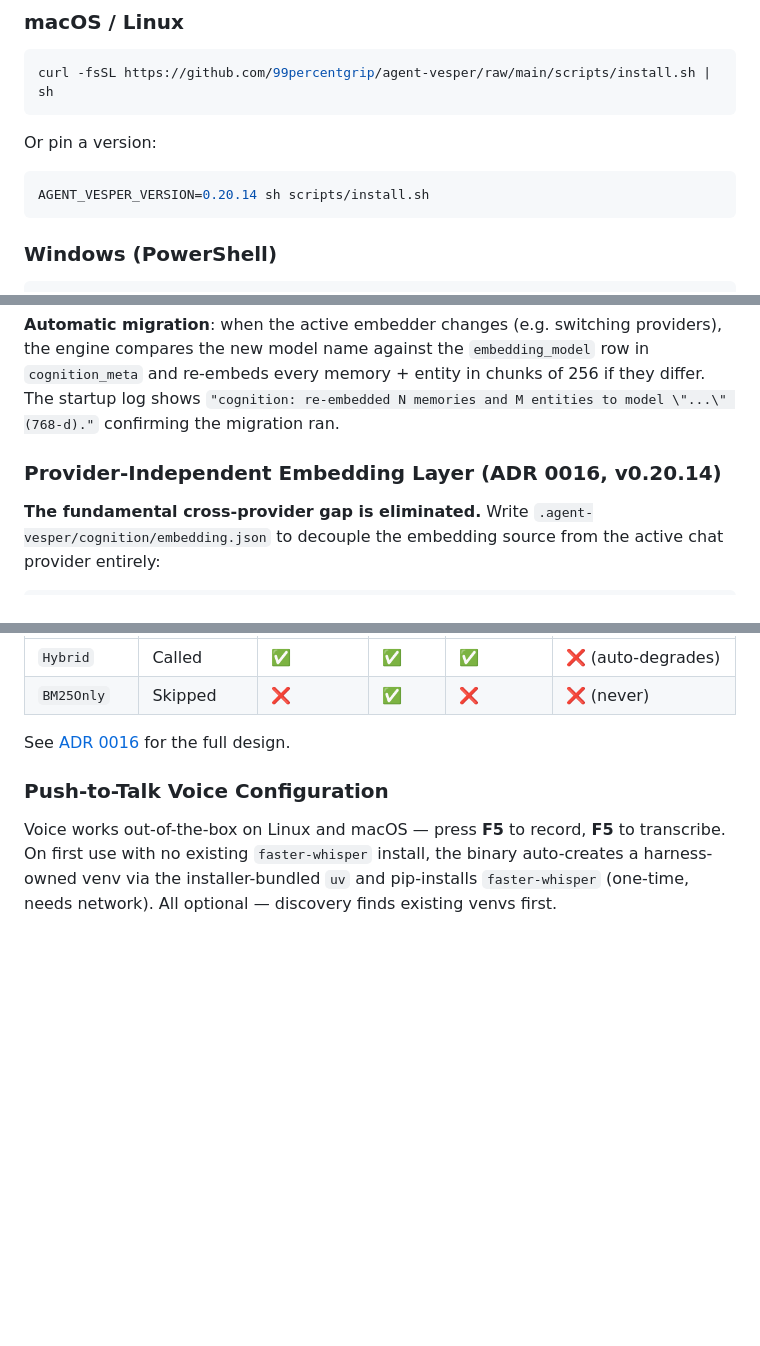
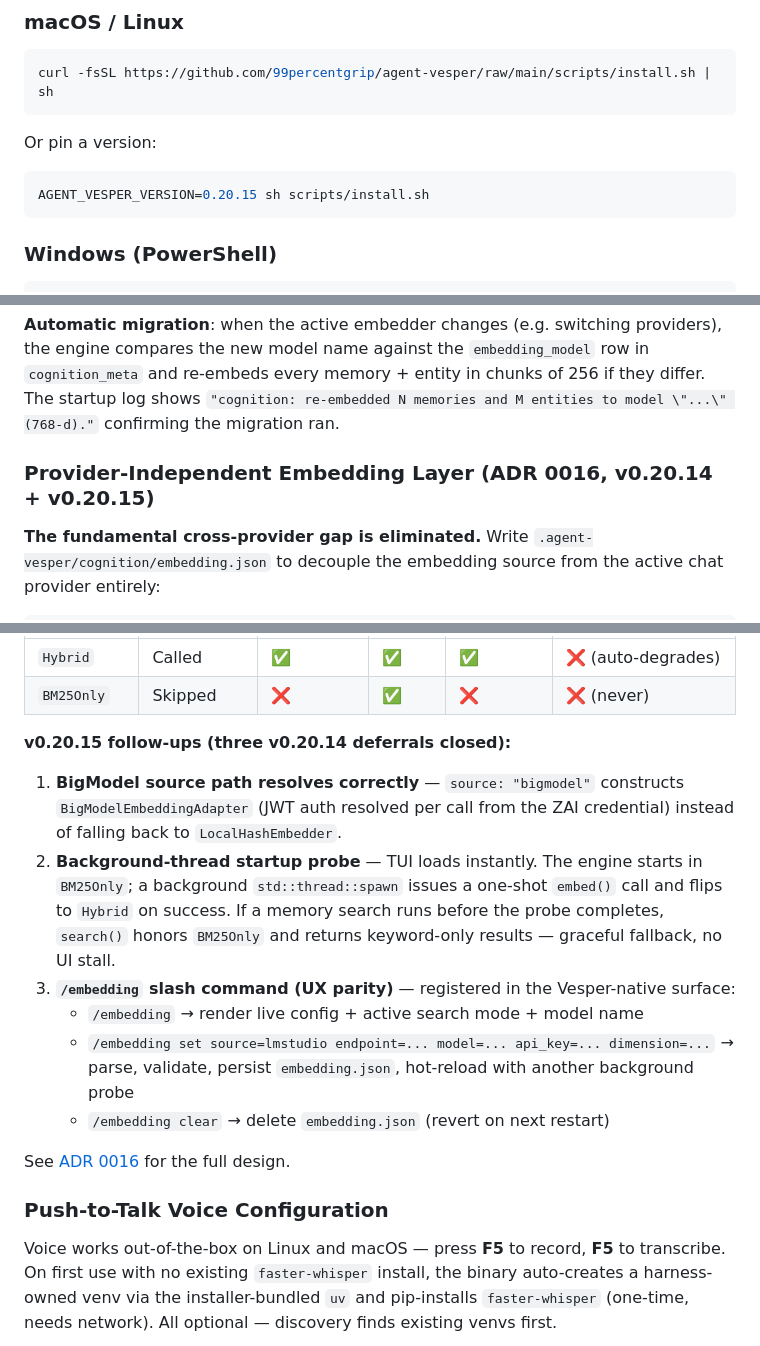
Before and after one commit to 99percentgrip/agent-vesper, a Markdown page: README.md, 3 parts joined by grey strips. GitHub-like rendering; blank space fills up the shorter version.

Commit message:
v0.20.15 README: document the three ADR 0016 follow-ups
- Version pin 0.20.14 → 0.20.15 in install example
- 'Provider-Independent Embedding Layer' section gains a v0.20.15 follow-ups
  block covering Directive 1 (BigModel routing), Directive 2 (background
  probe), Directive 3 (/embedding slash command)
- Test count 680 → 704

````diff
--- a/README.md
+++ b/README.md
@@ -47,7 +47,7 @@ curl -fsSL https://github.com/99percentgrip/agent-vesper/raw/main/scripts/instal
 Or pin a version:
 
 ```sh
-AGENT_VESPER_VERSION=0.20.14 sh scripts/install.sh
+AGENT_VESPER_VERSION=0.20.15 sh scripts/install.sh
 ```
 
 ### Windows (PowerShell)
@@ -177,7 +177,7 @@ The cognitive memory engine picks its embedder from the **active chat provider**
 
 **Automatic migration**: when the active embedder changes (e.g. switching providers), the engine compares the new model name against the `embedding_model` row in `cognition_meta` and re-embeds every memory + entity in chunks of 256 if they differ. The startup log shows `"cognition: re-embedded N memories and M entities to model \"...\" (768-d)."` confirming the migration ran.
 
-### Provider-Independent Embedding Layer (ADR 0016, v0.20.14)
+### Provider-Independent Embedding Layer (ADR 0016, v0.20.14 + v0.20.15)
 
 **The fundamental cross-provider gap is eliminated.** Write `.agent-vesper/cognition/embedding.json` to decouple the embedding source from the active chat provider entirely:
 
@@ -198,6 +198,14 @@ With this file in place, switching chat providers (ZAI ↔ LM Studio ↔ future
 |---|---|---|---|---|---|
 | `Hybrid` | Called | ✅ | ✅ | ✅ | ❌ (auto-degrades) |
 | `BM25Only` | Skipped | ❌ | ✅ | ❌ | ❌ (never) |
+
+**v0.20.15 follow-ups (three v0.20.14 deferrals closed):**
+1. **BigModel source path resolves correctly** — `source: "bigmodel"` constructs `BigModelEmbeddingAdapter` (JWT auth resolved per call from the ZAI credential) instead of falling back to `LocalHashEmbedder`.
+2. **Background-thread startup probe** — TUI loads instantly. The engine starts in `BM25Only`; a background `std::thread::spawn` issues a one-shot `embed()` call and flips to `Hybrid` on success. If a memory search runs before the probe completes, `search()` honors `BM25Only` and returns keyword-only results — graceful fallback, no UI stall.
+3. **`/embedding` slash command (UX parity)** — registered in the Vesper-native surface:
+   - `/embedding` → render live config + active search mode + model name
+   - `/embedding set source=lmstudio endpoint=... model=... api_key=... dimension=...` → parse, validate, persist `embedding.json`, hot-reload with another background probe
+   - `/embedding clear` → delete `embedding.json` (revert on next restart)
 
 See [ADR 0016](docs/adr/0016-provider-independent-embedding-layer.md) for the full design.
 
````
Also changed, not shown: other parts of README.md (+1 -1 lines).
